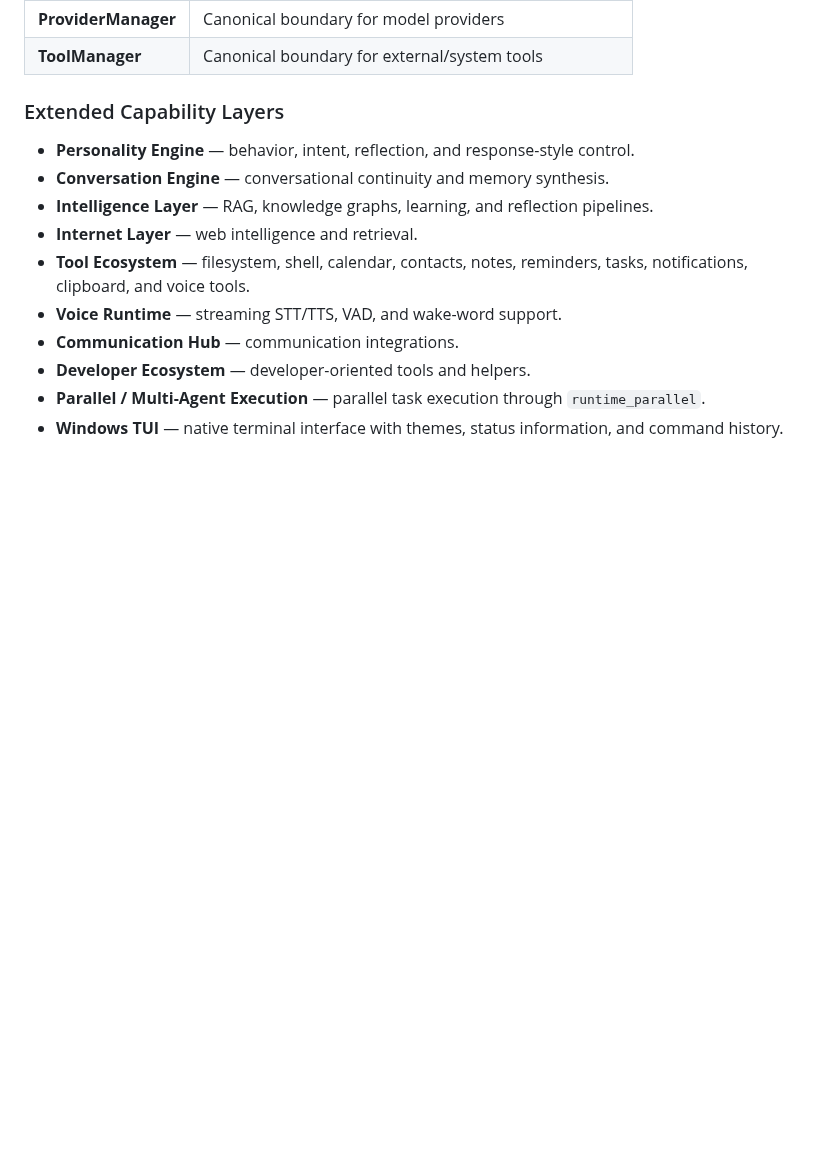
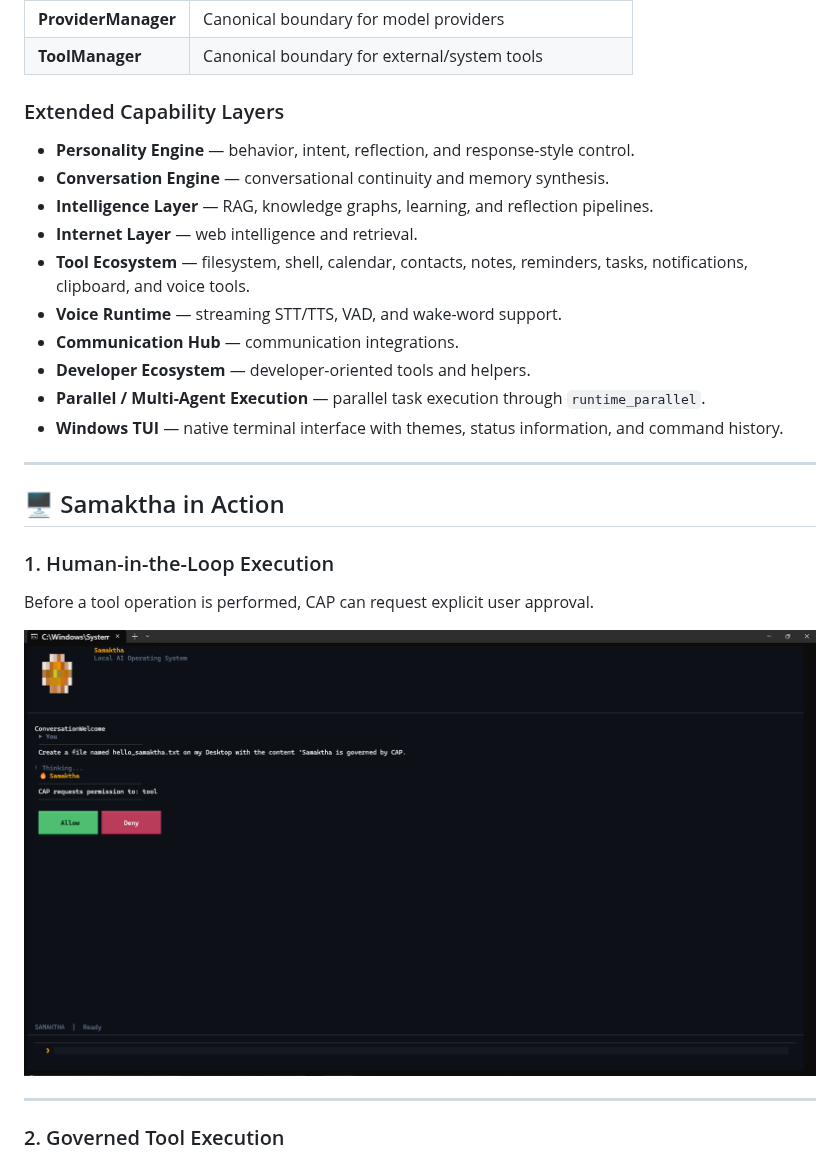
Before and after one commit to HARI9037/Samaktha, a Markdown page: README.md, the part around one of its changes. GitHub-like rendering; pictures changed too: docs/assets/cap-approval.png (added); blank space fills up the shorter version.

```diff
--- a/README.md
+++ b/README.md
@@ -77,3 +77,18 @@ graph TD
 * **Developer Ecosystem** — developer-oriented tools and helpers.
 * **Parallel / Multi-Agent Execution** — parallel task execution through `runtime_parallel`.
 * **Windows TUI** — native terminal interface with themes, status information, and command history.
+
+---
+
+## 🖥️ Samaktha in Action
+
+### 1. Human-in-the-Loop Execution
+
+Before a tool operation is performed, CAP can request explicit user approval.
+
+![CAP approval flow](docs/assets/cap-approval.png)
+
+---
+
+### 2. Governed Tool Execution
+
```
Also changed, not shown: other parts of README.md (+19 -0 lines), docs/assets/memory-retrieval.png (added), docs/assets/tool-execution.png (added), docs/assets/tool-result.png (added).
